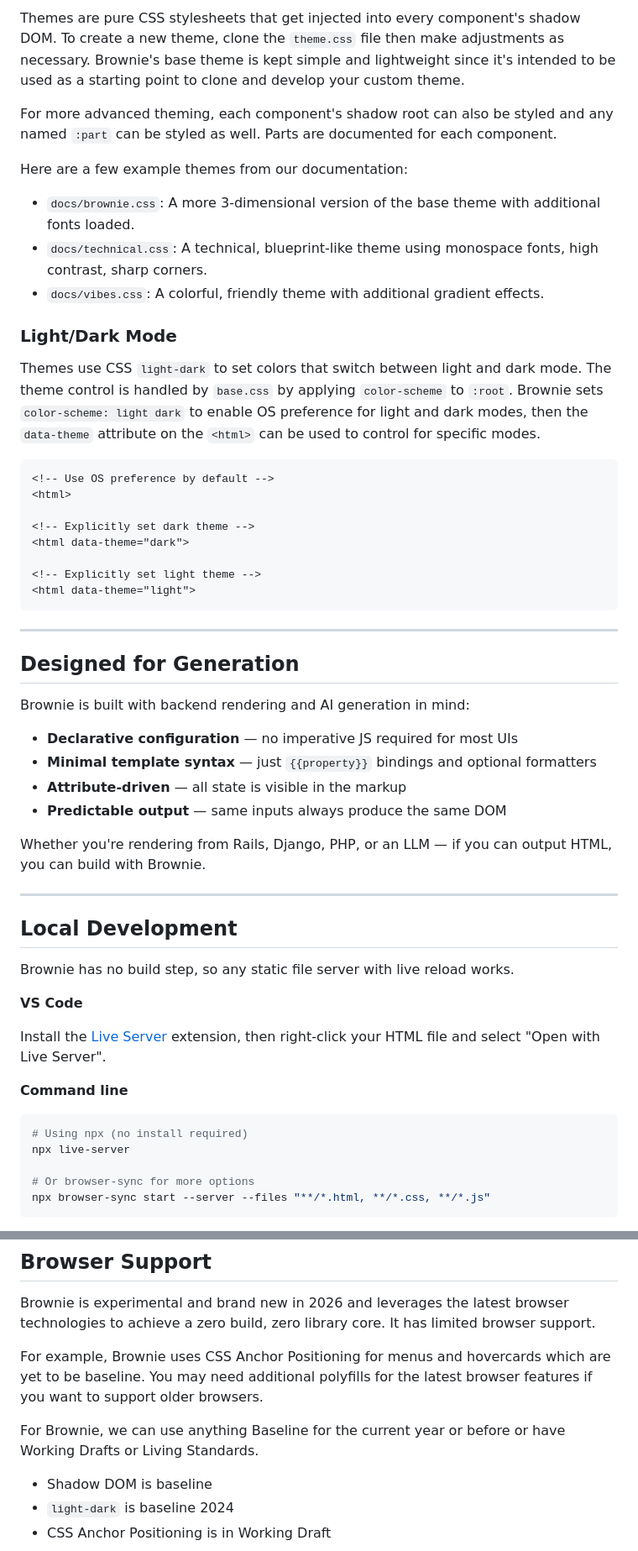
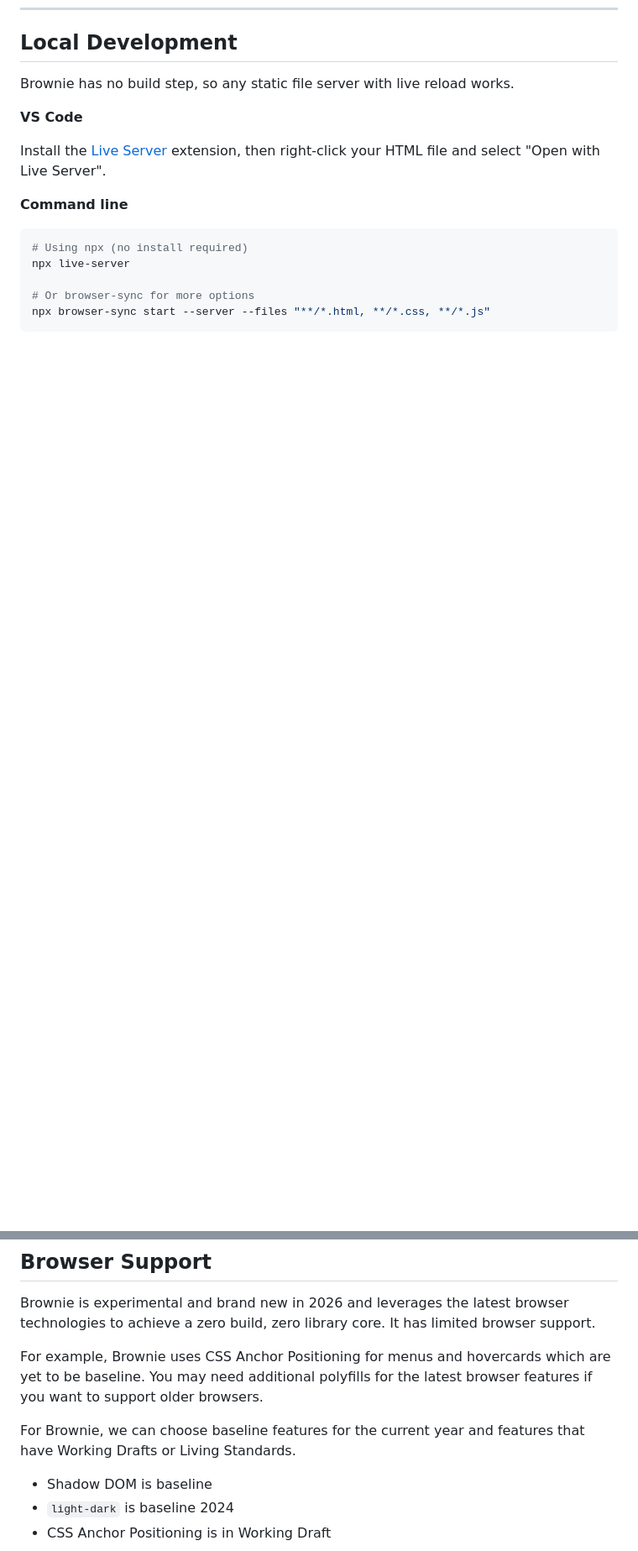
Before and after one commit to cixzhang/brownie, a Markdown page: README.md, 2 parts joined by grey strips. Shown at 84% size. Drawn GitHub-style; blank space fills up the shorter version.

Commit message:
more README updates

````diff
--- a/README.md
+++ b/README.md
@@ -154,50 +149,3 @@ Plugins register themselves with the core and enable new attributes on existing
-Themes are pure CSS stylesheets that get injected into every component's shadow DOM.
-To create a new theme, clone the `theme.css` file then make adjustments as necessary.
-Brownie's base theme is kept simple and lightweight since it's intended to be used as
-a starting point to clone and develop your custom theme.
-
-For more advanced theming, each component's shadow root can also be styled and
-any named `:part` can be styled as well. Parts are documented for each component.
-
-Here are a few example themes from our documentation:
-
-* `docs/brownie.css`: A more 3-dimensional version of the base theme with additional fonts loaded.
-* `docs/technical.css`: A technical, blueprint-like theme using monospace fonts, high contrast, sharp corners.
-* `docs/vibes.css`: A colorful, friendly theme with additional gradient effects.
-
-### Light/Dark Mode
-
-Themes use CSS `light-dark` to set colors that switch between light and dark mode.
-The theme control is handled by `base.css` by applying `color-scheme` to `:root`.
-Brownie sets `color-scheme: light dark` to enable OS preference for light and dark modes,
-then the `data-theme` attribute on the `<html>` can be used to control for specific modes.
-
-```html
-<!-- Use OS preference by default -->
-<html>
-
-<!-- Explicitly set dark theme -->
-<html data-theme="dark">
-
-<!-- Explicitly set light theme -->
-<html data-theme="light">
-```
-
----
-
-## Designed for Generation
-
-Brownie is built with backend rendering and AI generation in mind:
-
-- **Declarative configuration** — no imperative JS required for most UIs
-- **Minimal template syntax** — just `{{property}}` bindings and optional formatters
-- **Attribute-driven** — all state is visible in the markup
-- **Predictable output** — same inputs always produce the same DOM
-
-Whether you're rendering from Rails, Django, PHP, or an LLM — if you can output HTML, you can build with Brownie.
-
----
-
 ## Local Development
 
 Brownie has no build step, so any static file server with live reload works.
@@ -233,7 +181,7 @@ a zero build, zero library core. It has limited browser support.
 For example, Brownie uses CSS Anchor Positioning for menus and hovercards which are yet to be baseline.
 You may need additional polyfills for the latest browser features if you want to support older browsers.
 
-For Brownie, we can use anything Baseline for the current year or before or have Working Drafts
+For Brownie, we can choose baseline features for the current year and features that have Working Drafts
 or Living Standards.
 
 * Shadow DOM is baseline
````
Also changed, not shown: other parts of README.md (+40 -45 lines).
